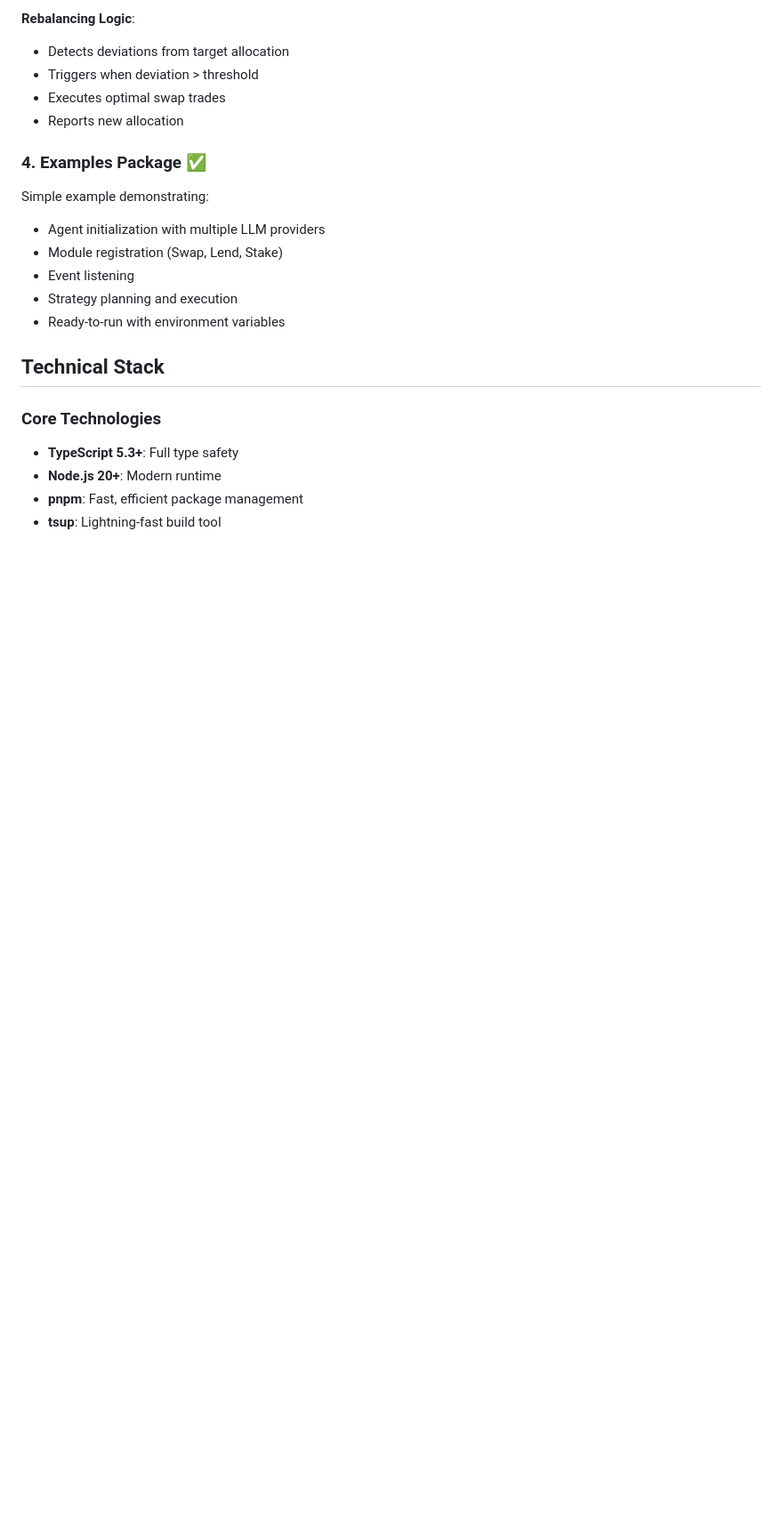
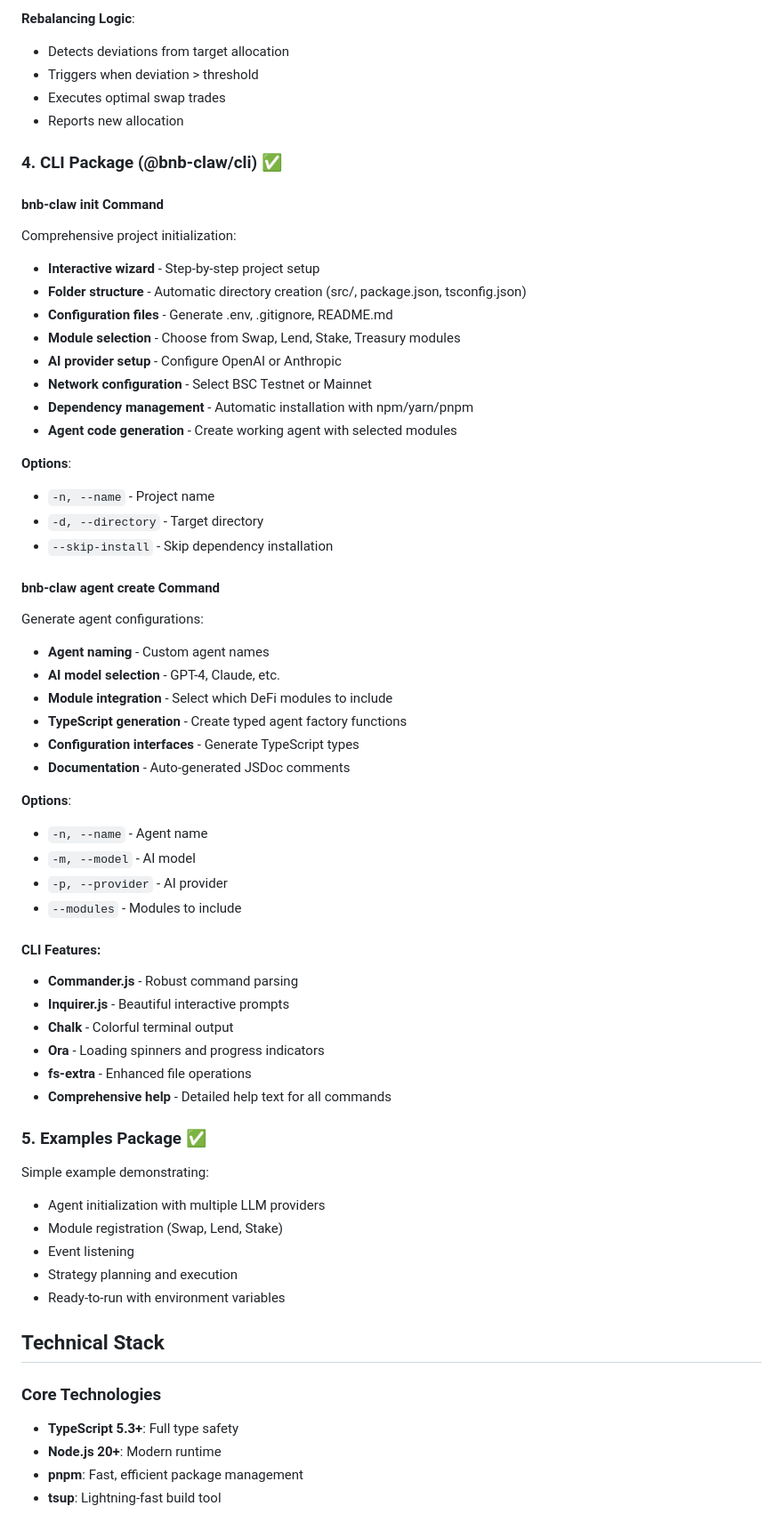
Before and after one commit to ClawdHQ/BNB-Claw, a Markdown page: IMPLEMENTATION_SUMMARY.md, the part around one of its changes. Shown at 89% size. GitHub-like rendering; blank space fills up the shorter version.

```diff
--- a/IMPLEMENTATION_SUMMARY.md
+++ b/IMPLEMENTATION_SUMMARY.md
@@ -98,7 +98,48 @@ const result = await swapModule.swap({
 - Executes optimal swap trades
 - Reports new allocation
 
-### 4. Examples Package ✅
+### 4. CLI Package (@bnb-claw/cli) ✅
+
+#### bnb-claw init Command
+Comprehensive project initialization:
+- **Interactive wizard** - Step-by-step project setup
+- **Folder structure** - Automatic directory creation (src/, package.json, tsconfig.json)
+- **Configuration files** - Generate .env, .gitignore, README.md
+- **Module selection** - Choose from Swap, Lend, Stake, Treasury modules
+- **AI provider setup** - Configure OpenAI or Anthropic
+- **Network configuration** - Select BSC Testnet or Mainnet
+- **Dependency management** - Automatic installation with npm/yarn/pnpm
+- **Agent code generation** - Create working agent with selected modules
+
+**Options**:
+- `-n, --name` - Project name
+- `-d, --directory` - Target directory
+- `--skip-install` - Skip dependency installation
+
+#### bnb-claw agent create Command
+Generate agent configurations:
+- **Agent naming** - Custom agent names
+- **AI model selection** - GPT-4, Claude, etc.
+- **Module integration** - Select which DeFi modules to include
+- **TypeScript generation** - Create typed agent factory functions
+- **Configuration interfaces** - Generate TypeScript types
+- **Documentation** - Auto-generated JSDoc comments
+
+**Options**:
+- `-n, --name` - Agent name
+- `-m, --model` - AI model
+- `-p, --provider` - AI provider
+- `--modules` - Modules to include
+
+#### CLI Features:
+- **Commander.js** - Robust command parsing
+- **Inquirer.js** - Beautiful interactive prompts
+- **Chalk** - Colorful terminal output
+- **Ora** - Loading spinners and progress indicators
+- **fs-extra** - Enhanced file operations
+- **Comprehensive help** - Detailed help text for all commands
+
+### 5. Examples Package ✅
 Simple example demonstrating:
 - Agent initialization with multiple LLM providers
 - Module registration (Swap, Lend, Stake)
```
Also changed, not shown: other parts of IMPLEMENTATION_SUMMARY.md (+41 -3 lines).
